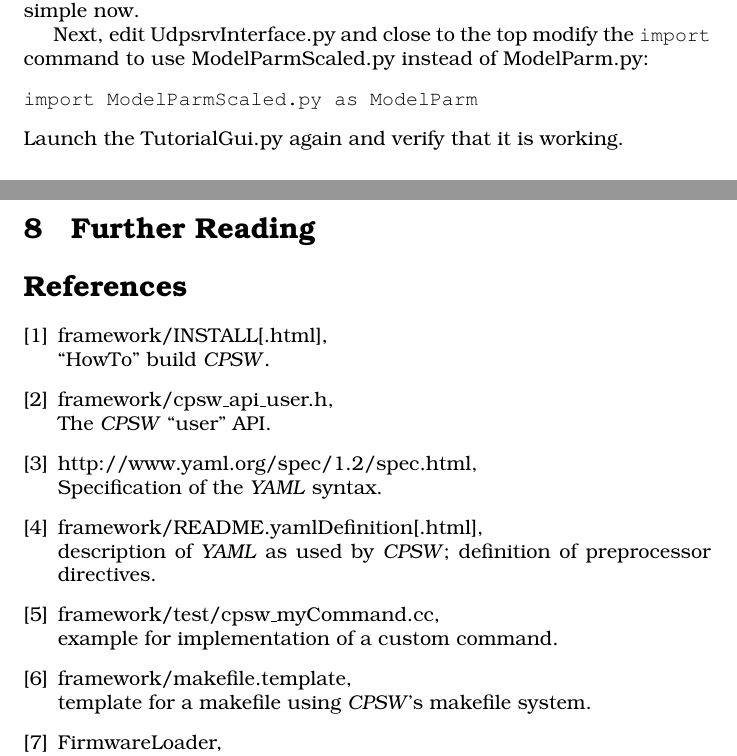
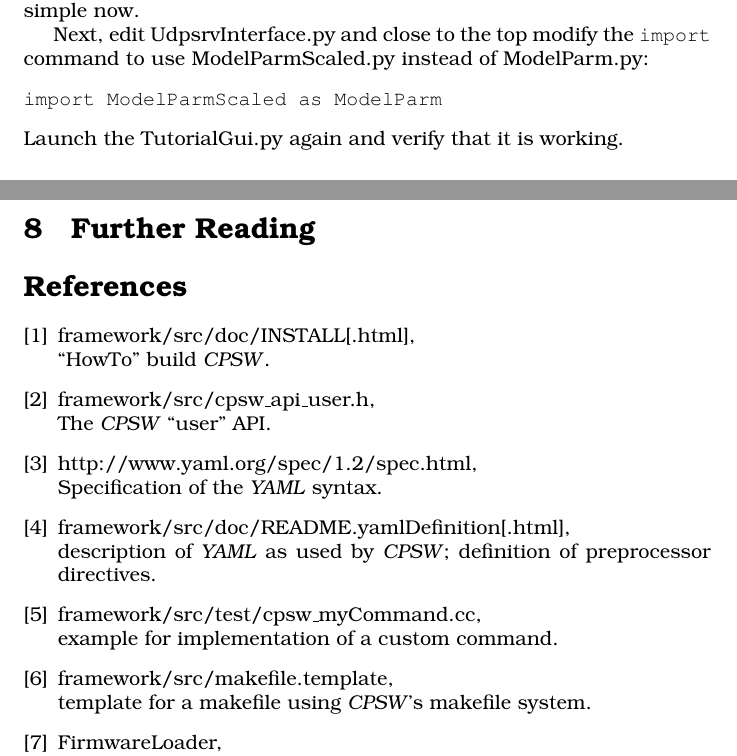
Before and after one commit to Tubbz-alt/CpswTutorial, a LaTeX document (docsrc/cpswTutorial.tex): two parts of pages 28 and 29 of 29, joined at a grey line, cut so that both start at the same text. Compiled offline with pdfLaTeX; a LaTeX package or settings file that is missing is left out.

Commit message:
cpswTutorial.tex: fixed location of various files undef framework
All that was moved a while ago into 'src'.

```diff
--- a/docsrc/cpswTutorial.tex
+++ b/docsrc/cpswTutorial.tex
@@ -1255,7 +1255,7 @@ The ModelParm class should be trivially simple now.
 Next, edit UdpsrvInterface.py and close to the top modify the \cod{import}
 command to use ModelParmScaled.py instead of ModelParm.py:
 \begin{verbatim}
-import ModelParmScaled.py as ModelParm
+import ModelParmScaled as ModelParm
 \end{verbatim}
 Launch the TutorialGui.py again and verify that it is working.
 
@@ -1284,22 +1284,22 @@ Check out the `solutions' branch from \git{}.
 
 \begin{thebibliography}{9}
 \bibitem{INSTALL}
-framework/INSTALL[.html],\\
+framework/src/doc/INSTALL[.html],\\
 ``HowTo'' build \cpsw{}.
 \bibitem{userapi}
-framework/cpsw\_api\_user.h,\\
+framework/src/cpsw\_api\_user.h,\\
 The \cpsw{} ``user'' API.
 \bibitem{yaml}
 http://www.yaml.org/spec/1.2/spec.html,\\
 Specification of the \yaml{} syntax.
 \bibitem{yamlDefinition}
-framework/README.yamlDefinition[.html],\\
+framework/src/doc/README.yamlDefinition[.html],\\
 description of \yaml{} as used by \cpsw{}; definition of preprocessor directives.
 \bibitem{myCommand}
-framework/test/cpsw\_myCommand.cc,\\
+framework/src/test/cpsw\_myCommand.cc,\\
 example for implementation of a custom command.
 \bibitem{makefile}
-framework/makefile.template,\\
+framework/src/makefile.template,\\
 template for a makefile using \cpsw{}'s makefile system.
 \bibitem{FWLoader}
 FirmwareLoader,\\
```
